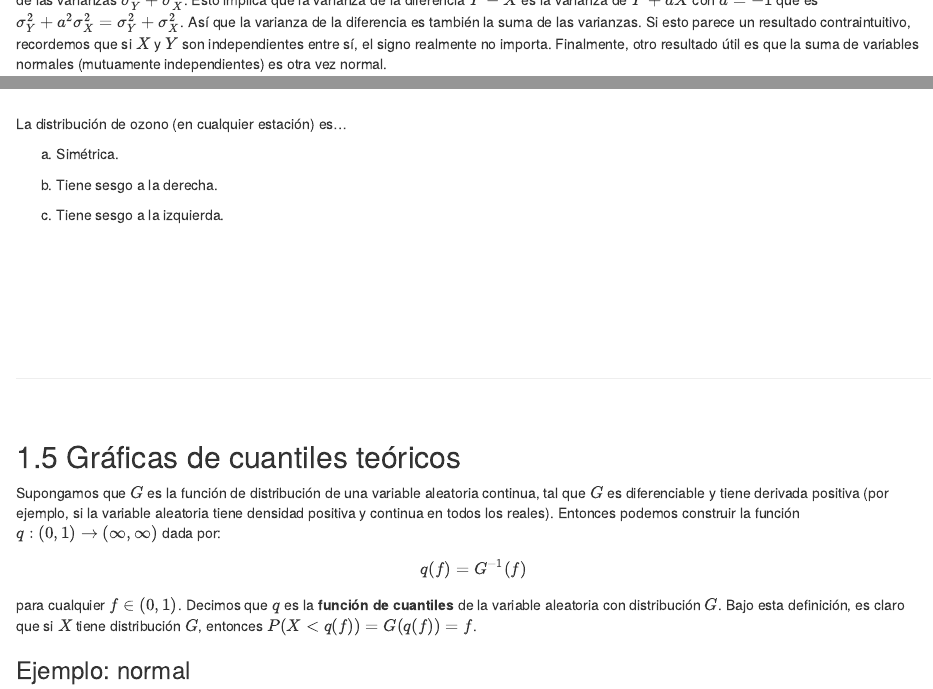
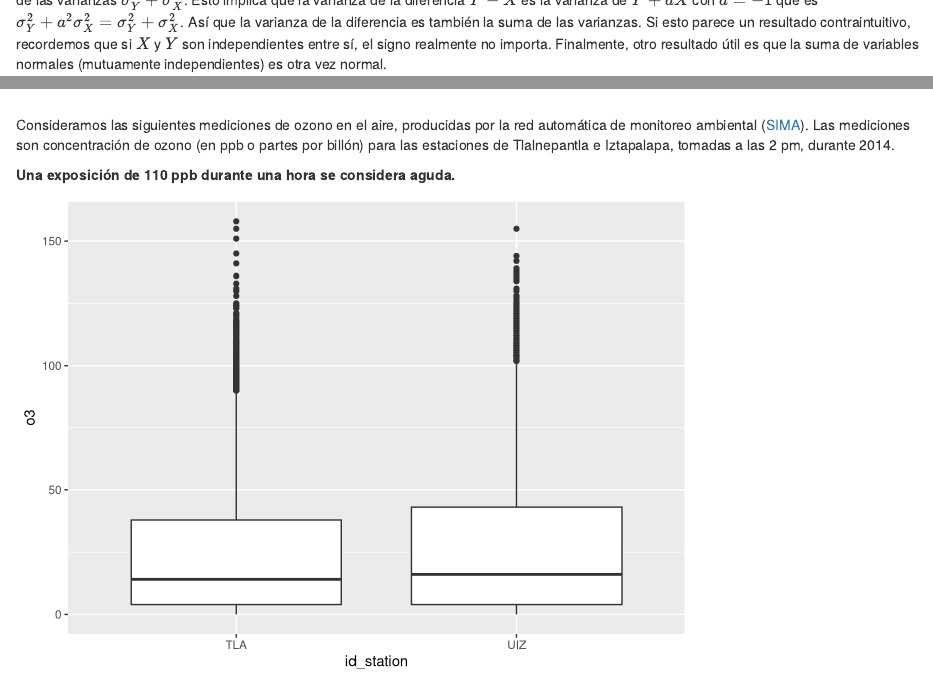
Before and after one commit to andreuboada/est-aplicada-3-2018, an R Markdown document (04-tlc.Rmd): the page in a window 1100 px wide, from 600 px down, and a second part further down, joined at a grey line. Rendered offline with R 4.5, knitr and Pandoc, with nearby package versions; drawn as R Markdown's standard HTML page in place of the format the file asks for; code that draws random numbers runs with fixed seeds of ours.

Commit message:
Minor addition for clarity.

````diff
--- a/04-tlc.Rmd
+++ b/04-tlc.Rmd
@@ -371,3 +374,6 @@ ggplot(singer.medians, aes(x = voice.part, y = estatura.m)) +
+Consideramos las siguientes mediciones de ozono en el aire, producidas por la red automática de monitoreo ambiental ([SIMA](http://www.aire.df.gob.mx/default.php?opc='aKBhnmI='&opcion=Zg==)). Las mediciones son concentración de ozono (en ppb o partes por billón) para las estaciones de Tlalnepantla e Iztapalapa, tomadas a las 2 pm, durante 2014.
+
+**Una exposición de 110 ppb durante una hora se considera aguda.**
 
 ```{r, echo=FALSE, message=FALSE, warning=FALSE}
 ozono <- read_csv("datos/ozono.csv")
````
Also changed, not shown: 04-tlc.Rmd (3 more changed lines).
